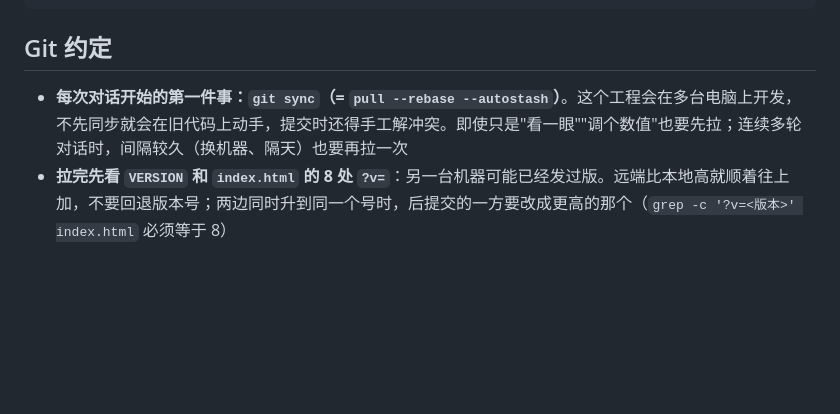
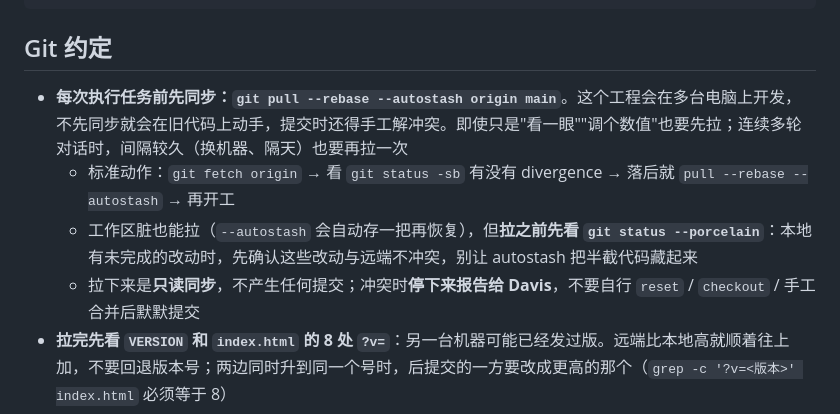
Before and after one commit to FDavis348915654/raiden-lite, a Markdown page: CODEBUDDY.md, the part around the change. Drawn GitHub-style; blank space fills up the shorter version.

Commit message:
docs: 明确「每次任务前先同步远端」的动作与边界
原来只写了「对话开始第一件事 git sync」，执行时容易只做只读检查就动手。
现在写清顺序（fetch → status -sb 看 divergence → pull --rebase --autostash）、
工作区脏时的注意点（先看 porcelain，别让 autostash 藏住半截改动）、
以及冲突时的边界（停下报告，不自行 reset/checkout 硬解，也不默默合并后提交）。

```diff
--- a/CODEBUDDY.md
+++ b/CODEBUDDY.md
@@ -74,7 +74,10 @@ node /root/.codebuddy/skills/sites/scripts/publish.js --dir /workspace/raiden-li
 
 ## Git 约定
 
-- **每次对话开始的第一件事：`git sync`（= `pull --rebase --autostash`）**。这个工程会在多台电脑上开发，不先同步就会在旧代码上动手，提交时还得手工解冲突。即使只是"看一眼""调个数值"也要先拉；连续多轮对话时，间隔较久（换机器、隔天）也要再拉一次
+- **每次执行任务前先同步：`git pull --rebase --autostash origin main`**。这个工程会在多台电脑上开发，不先同步就会在旧代码上动手，提交时还得手工解冲突。即使只是"看一眼""调个数值"也要先拉；连续多轮对话时，间隔较久（换机器、隔天）也要再拉一次
+  - 标准动作：`git fetch origin` → 看 `git status -sb` 有没有 divergence → 落后就 `pull --rebase --autostash` → 再开工
+  - 工作区脏也能拉（`--autostash` 会自动存一把再恢复），但**拉之前先看 `git status --porcelain`**：本地有未完成的改动时，先确认这些改动与远端不冲突，别让 autostash 把半截代码藏起来
+  - 拉下来是**只读同步**，不产生任何提交；冲突时**停下来报告给 Davis**，不要自行 `reset` / `checkout` / 手工合并后默默提交
 - **拉完先看 `VERSION` 和 `index.html` 的 8 处 `?v=`**：另一台机器可能已经发过版。远端比本地高就顺着往上加，不要回退版本号；两边同时升到同一个号时，后提交的一方要改成更高的那个（`grep -c '?v=<版本>' index.html` 必须等于 8）
 - **只在用户说"备份"时提交**，平时改代码不乱 commit
 - 提交作者固定：`FDavis348915654 <348915654@qq.com>`
```
